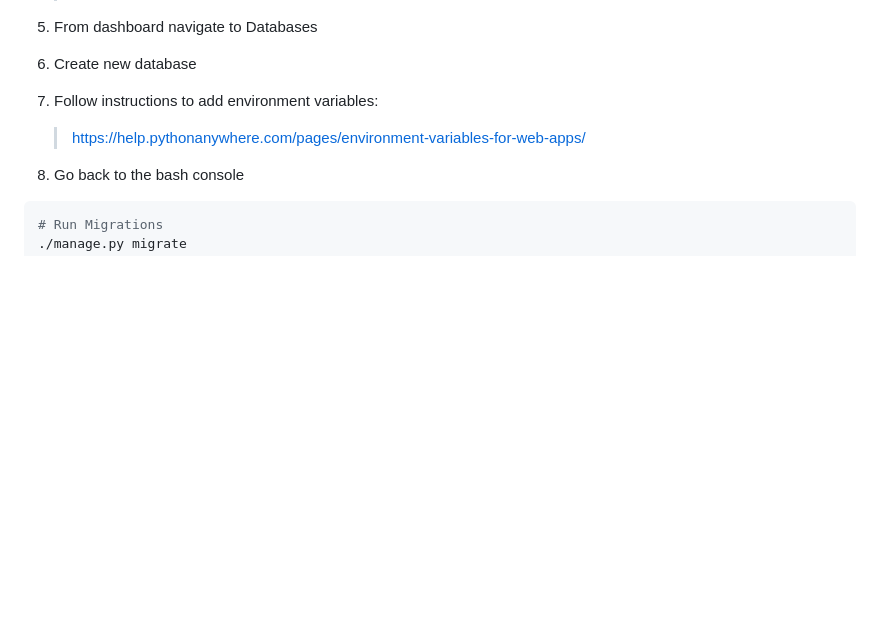
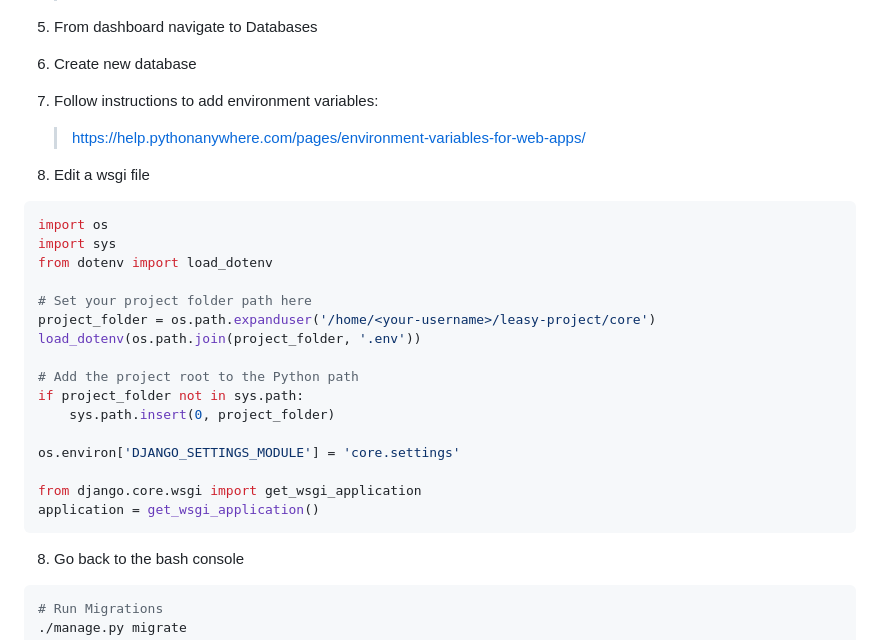
Before and after one commit to Chemozo/leasy-project, a Markdown page: README.md, the part around the change. Rendered like a GitHub page; blank space fills up the shorter version.

````diff
--- a/README.md
+++ b/README.md
@@ -110,6 +110,27 @@ Deployment to [pythonanywhere.com](https://www.pythonanywhere.com/)
 
    > https://help.pythonanywhere.com/pages/environment-variables-for-web-apps/
 
+8. Edit a wsgi file
+
+```python
+import os
+import sys
+from dotenv import load_dotenv
+
+# Set your project folder path here
+project_folder = os.path.expanduser('/home/<your-username>/leasy-project/core')
+load_dotenv(os.path.join(project_folder, '.env'))
+
+# Add the project root to the Python path
+if project_folder not in sys.path:
+    sys.path.insert(0, project_folder)
+
+os.environ['DJANGO_SETTINGS_MODULE'] = 'core.settings'
+
+from django.core.wsgi import get_wsgi_application
+application = get_wsgi_application()
+```
+
 8. Go back to the bash console
 
 ```bash
````
